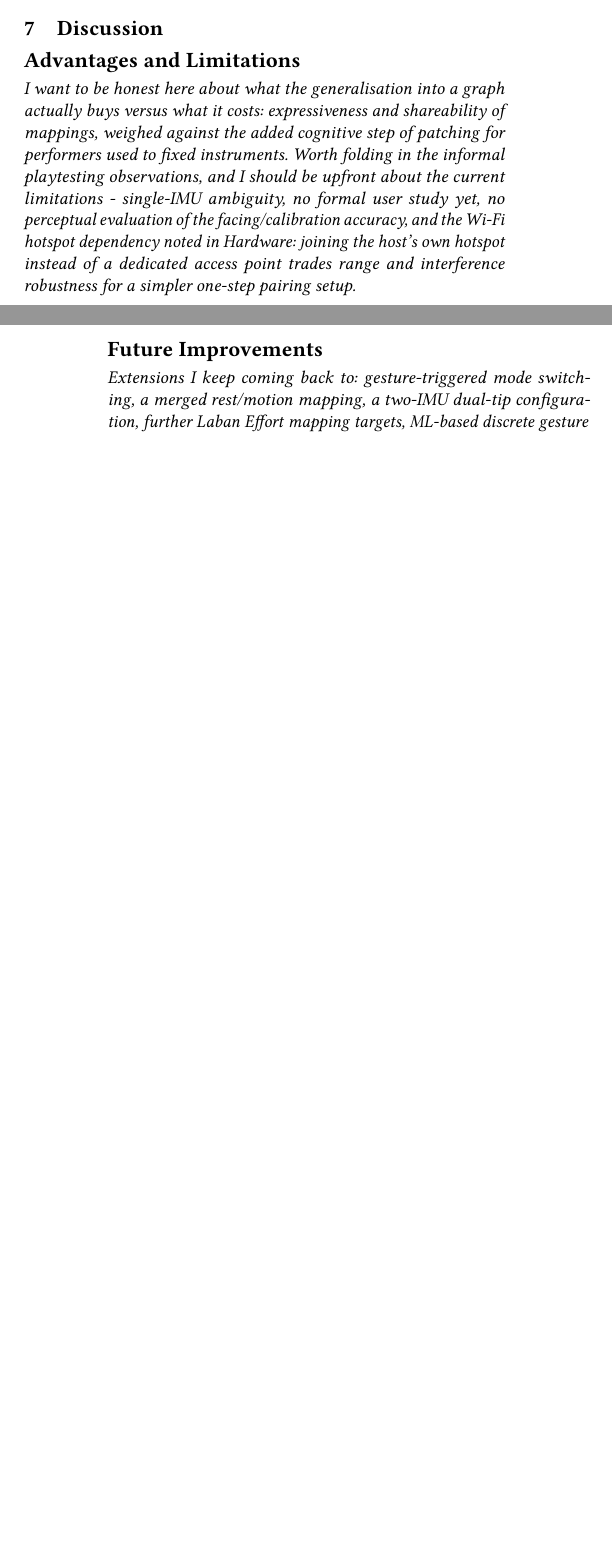
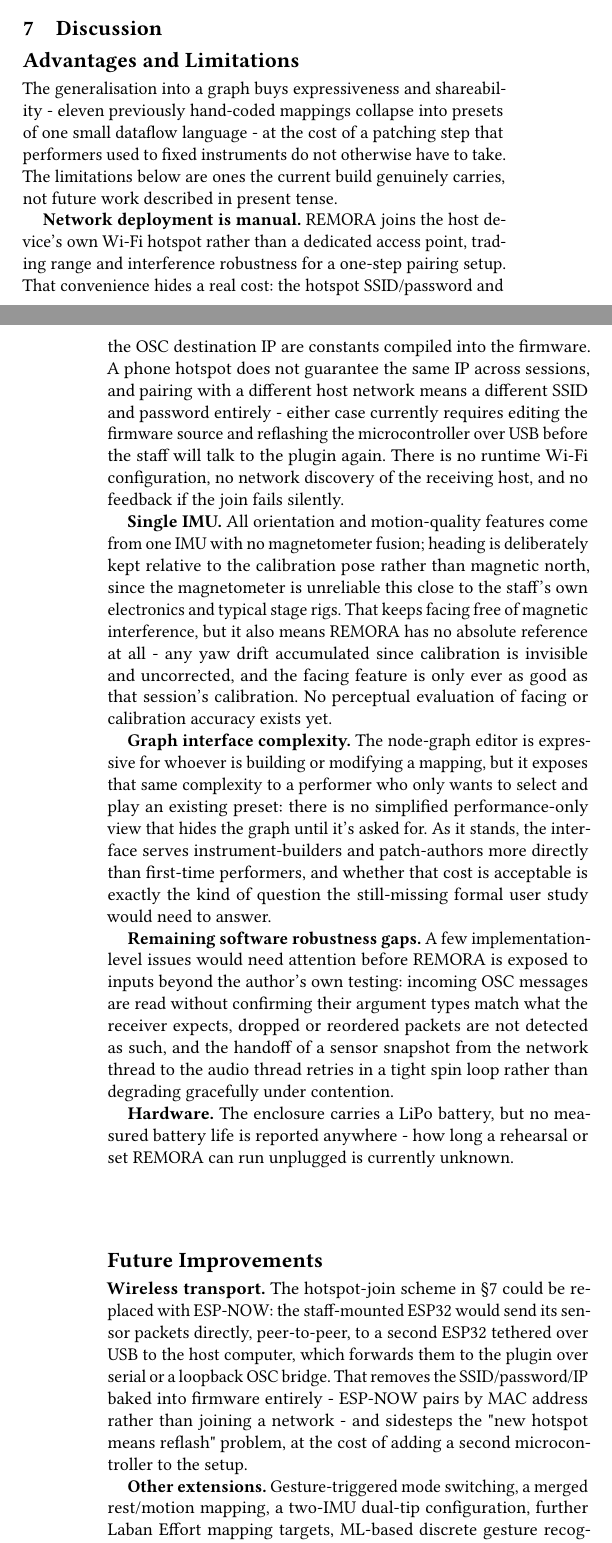
Before and after one commit to TimotheeDvt/2026_NIME_TD, a LaTeX paper (paper/main.tex): two parts of the columns of pages 5 and 6 of 6, joined at a grey line, cut so that both start at the same text, the shorter picture padded with empty space. Compiled offline with pdfLaTeX.

Commit message:
paper: small fix and start of discussion part

```diff
--- a/paper/main.tex
+++ b/paper/main.tex
@@ -625,19 +625,56 @@ take notes rather than assume my own playtesting generalises.}
 
 \subsection*{Advantages and Limitations}
 \label{sec:limitations}
-\textit{I want to be honest here about what the generalisation into a graph actually buys versus
-what it costs: expressiveness and shareability of mappings, weighed against the added cognitive step
-of patching for performers used to fixed instruments. Worth folding in the informal playtesting
-observations, and I should be upfront about the current limitations - single-IMU ambiguity, no
-formal user study yet, no perceptual evaluation of the facing/calibration accuracy, and the Wi-Fi
-hotspot dependency noted in Hardware: joining the host's own hotspot instead of a dedicated access
-point trades range and interference robustness for a simpler one-step pairing setup.}
+The generalisation into a graph buys expressiveness and shareability - eleven previously hand-coded
+mappings collapse into presets of one small dataflow language - at the cost of a patching step that
+performers used to fixed instruments do not otherwise have to take. The limitations below are ones
+the current build genuinely carries, not future work described in present tense.
+
+\textbf{Network deployment is manual.} REMORA joins the host device's own Wi-Fi hotspot rather than
+a dedicated access point, trading range and interference robustness for a one-step pairing setup.
+That convenience hides a real cost: the hotspot SSID/password and the OSC destination IP are
+constants compiled into the firmware. A phone hotspot does not guarantee the same IP across
+sessions, and pairing with a different host network means a different SSID and password entirely -
+either case currently requires editing the firmware source and reflashing the microcontroller over
+USB before the staff will talk to the plugin again. There is no runtime Wi-Fi configuration, no
+network discovery of the receiving host, and no feedback if the join fails silently.
+
+\textbf{Single IMU.} All orientation and motion-quality features come from one IMU with no
+magnetometer fusion; heading is deliberately kept relative to the calibration pose rather than
+magnetic north, since the magnetometer is unreliable this close to the staff's own electronics and
+typical stage rigs. That keeps facing free of magnetic interference, but it also means REMORA has no
+absolute reference at all - any yaw drift accumulated since calibration is invisible and
+uncorrected, and the facing feature is only ever as good as that session's calibration. No perceptual
+evaluation of facing or calibration accuracy exists yet.
+
+\textbf{Graph interface complexity.} The node-graph editor is expressive for whoever is building or
+modifying a mapping, but it exposes that same complexity to a performer who only wants to select and
+play an existing preset: there is no simplified performance-only view that hides the graph until
+it's asked for. As it stands, the interface serves instrument-builders and patch-authors more
+directly than first-time performers, and whether that cost is acceptable is exactly the kind of
+question the still-missing formal user study would need to answer.
+
+\textbf{Remaining software robustness gaps.} A few implementation-level issues would need attention
+before REMORA is exposed to inputs beyond the author's own testing: incoming OSC messages are read
+without confirming their argument types match what the receiver expects, dropped or reordered
+packets are not detected as such, and the handoff of a sensor snapshot from the network thread to
+the audio thread retries in a tight spin loop rather than degrading gracefully under contention.
+
+\textbf{Hardware.} The enclosure carries a LiPo battery, but no measured battery life is reported
+anywhere - how long a rehearsal or set REMORA can run unplugged is currently unknown.
 
 \subsection*{Future Improvements}
-\textit{Extensions I keep coming back to: gesture-triggered mode switching, a merged rest/motion
-mapping, a two-IMU dual-tip configuration, further Laban Effort mapping targets, ML-based discrete
-gesture recognition, and eventually exposing the node graph itself as a shareable/community patch
-format.}
+
+\textbf{Wireless transport.} The hotspot-join scheme in \S\ref{sec:limitations} could be replaced
+with ESP-NOW: the staff-mounted ESP32 would send its sensor packets directly, peer-to-peer, to a
+second ESP32 tethered over USB to the host computer, which forwards them to the plugin over serial
+or a loopback OSC bridge. That removes the SSID/password/IP baked into firmware entirely - ESP-NOW
+pairs by MAC address rather than joining a network - and sidesteps the "new hotspot means reflash"
+problem, at the cost of adding a second microcontroller to the setup.
+
+\textbf{Other extensions.} Gesture-triggered mode switching, a merged rest/motion mapping, a two-IMU
+dual-tip configuration, further Laban Effort mapping targets, ML-based discrete gesture recognition,
+and eventually exposing the node graph itself as a shareable/community patch format.
 
 \section{Conclusions}
 \textit{I want to close by making REMORA's real novelty explicit: it's architectural, not just one
```
Also changed, not shown: paper/main.pdf, paper/main.tex (6 more changed lines).
